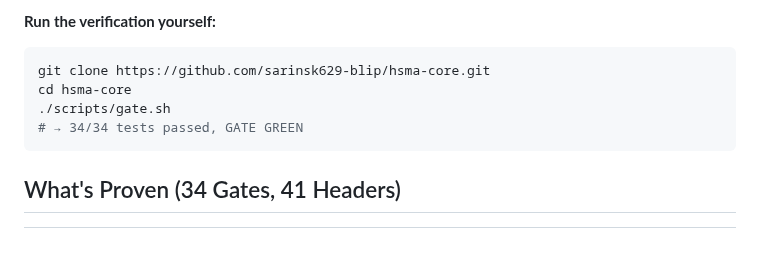
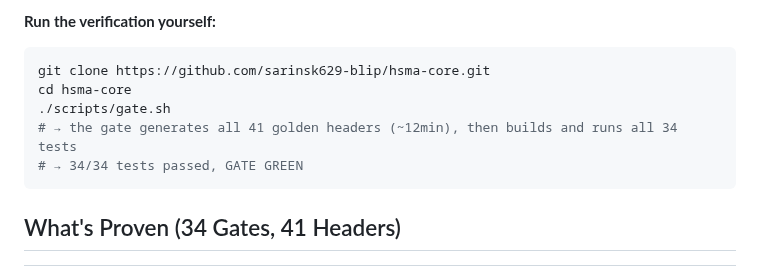
Before and after one commit to sarinsk629-blip/hsma-core, a Markdown page: README.md, the part around the change. Rendered like a GitHub page; blank space fills up the shorter version.

Commit message:
docs: README clone instructions updated (the gate generates goldens first)

````diff
--- a/README.md
+++ b/README.md
@@ -18,6 +18,7 @@ HSMA is a Layer-1 protocol that eliminates MEV cryptographically (not economical
 git clone https://github.com/sarinsk629-blip/hsma-core.git
 cd hsma-core
 ./scripts/gate.sh
+# → the gate generates all 41 golden headers (~12min), then builds and runs all 34 tests
 # → 34/34 tests passed, GATE GREEN
 ```
 
````
